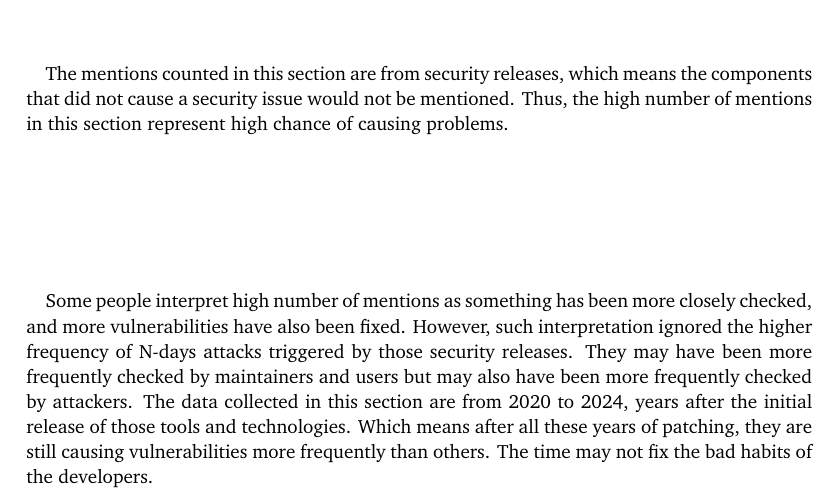
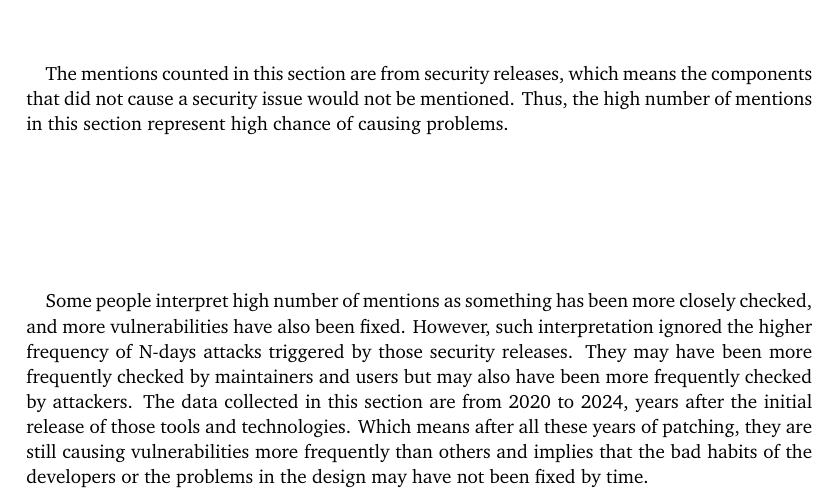
Before and after one commit to YongBinnnnnnnnnnnnnnnnnnnnnnnnnnnnnnnnn/hood, a LaTeX thesis (paper/paper.tex): part of page 57 of 86, cut so that both start at the same text. Compiled offline with pdfLaTeX.

Commit message:
Update paper.tex

```diff
--- a/paper/paper.tex
+++ b/paper/paper.tex
@@ -696,7 +696,7 @@ This chapter analyzes security events and provides reasons why many things that
 \paragraph{}
 The mentions counted in this section are from security releases, which means the components that did not cause a security issue would not be mentioned. Thus, the high number of mentions in this section represent high chance of causing problems.
 \paragraph{}
-Some people interpret high number of mentions as something has been more closely checked, and more vulnerabilities have also been fixed. However, such interpretation ignored the higher frequency of N-days attacks triggered by those security releases. They may have been more frequently checked by maintainers and users but may also have been more frequently checked by attackers. The data collected in this section are from 2020 to 2024, years after the initial release of those tools and technologies. Which means after all these years of patching, they are still causing vulnerabilities more frequently than others. The time may not fix the bad habits of the developers.
+Some people interpret high number of mentions as something has been more closely checked, and more vulnerabilities have also been fixed. However, such interpretation ignored the higher frequency of N-days attacks triggered by those security releases. They may have been more frequently checked by maintainers and users but may also have been more frequently checked by attackers. The data collected in this section are from 2020 to 2024, years after the initial release of those tools and technologies. Which means after all these years of patching, they are still causing vulnerabilities more frequently than others and implies that the bad habits of the developers or the problems in the design may have not been fixed by time.
 \begin{figure}[H]
   \includegraphics[width=\textwidth]{data/apple_security_releases/result.png}
   \caption{Top 19 mostly mentioned components in Apple security releases\newline from January 8th, 2020 to January 12th, 2024}
```
